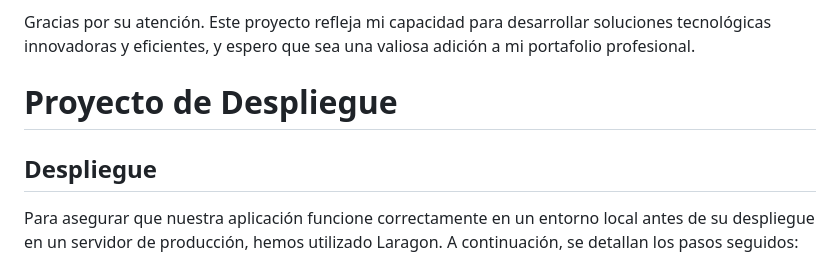
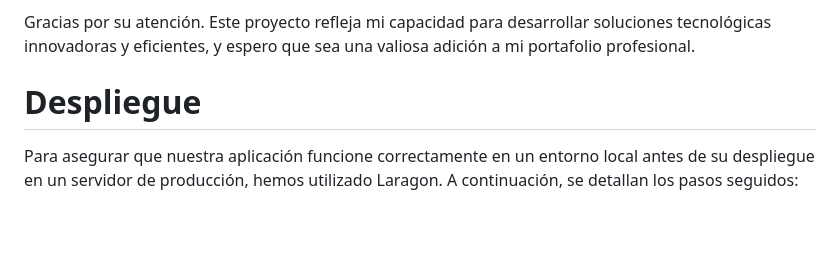
Before and after one commit to AlvaroAbascal/ProyectoDaw, a Markdown page: README.md, the part around the change. Drawn GitHub-style; blank space fills up the shorter version.

Commit message:
Actualizacion

```diff
--- a/README.md
+++ b/README.md
@@ -23,9 +23,7 @@ El proyecto DAW de soluciones tecnológicas para el control horario en empresas
 Gracias por su atención. Este proyecto refleja mi capacidad para desarrollar soluciones tecnológicas innovadoras y eficientes, y espero que sea una valiosa adición a mi portafolio profesional.
 
 
-# Proyecto de Despliegue
-
-## Despliegue
+# Despliegue
 
 Para asegurar que nuestra aplicación funcione correctamente en un entorno local antes de su despliegue en un servidor de producción, hemos utilizado Laragon. A continuación, se detallan los pasos seguidos:
 
```
